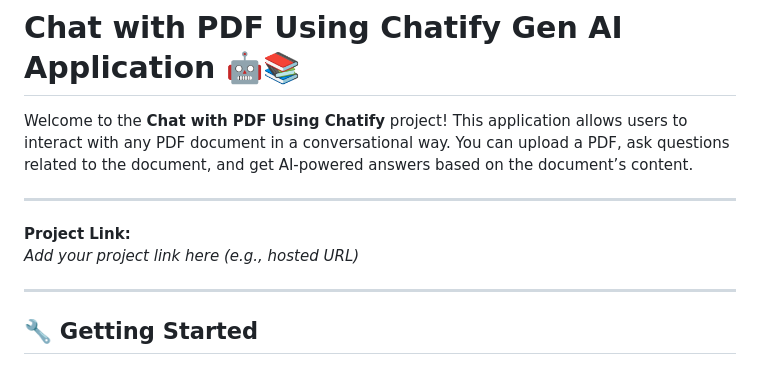
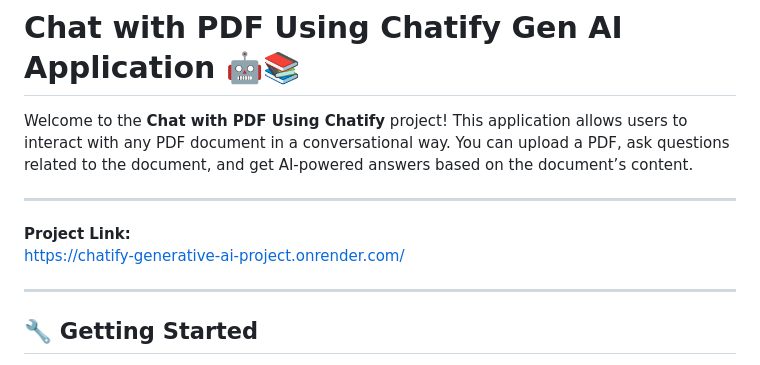
Before and after one commit to S5432/Chatify_Generative_AI_Project, a Markdown page: README.md, the part around the change. Rendered like a GitHub page.

Commit message:
Update README.md
Add Chatbot Link

```diff
--- a/README.md
+++ b/README.md
@@ -8,7 +8,7 @@ Welcome to the **Chat with PDF Using Chatify** project! This application allows
 ---
 
 **Project Link:**
-*Add your project link here (e.g., hosted URL)*
+https://chatify-generative-ai-project.onrender.com/
 
 ---
 
```
